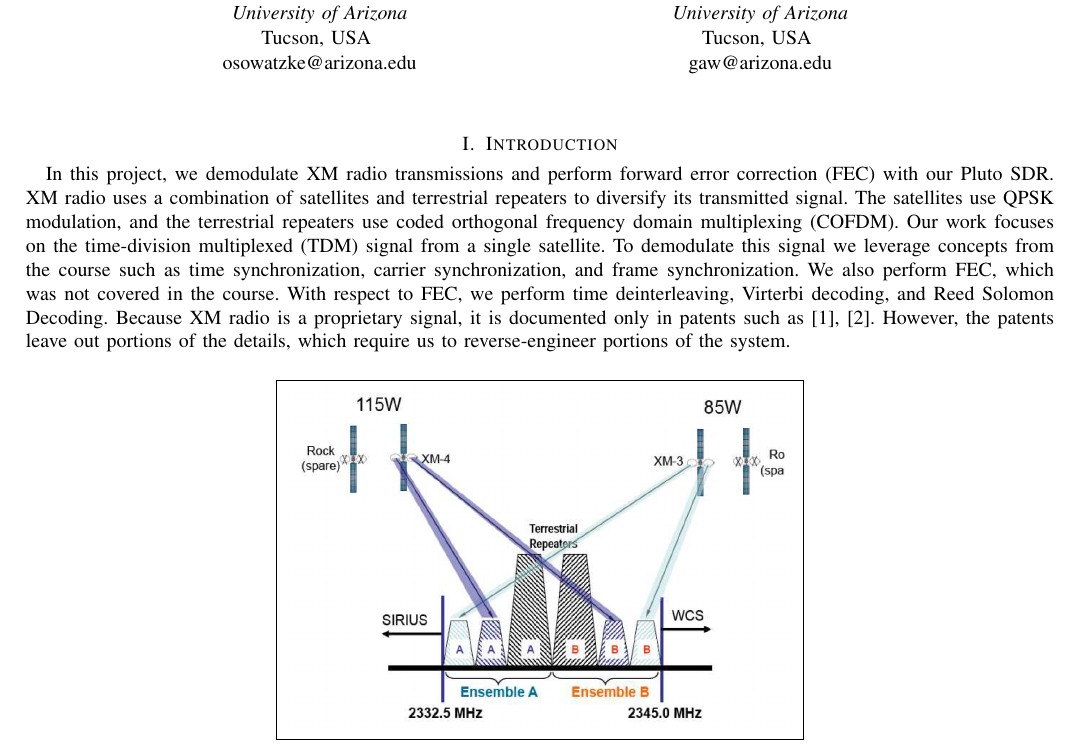
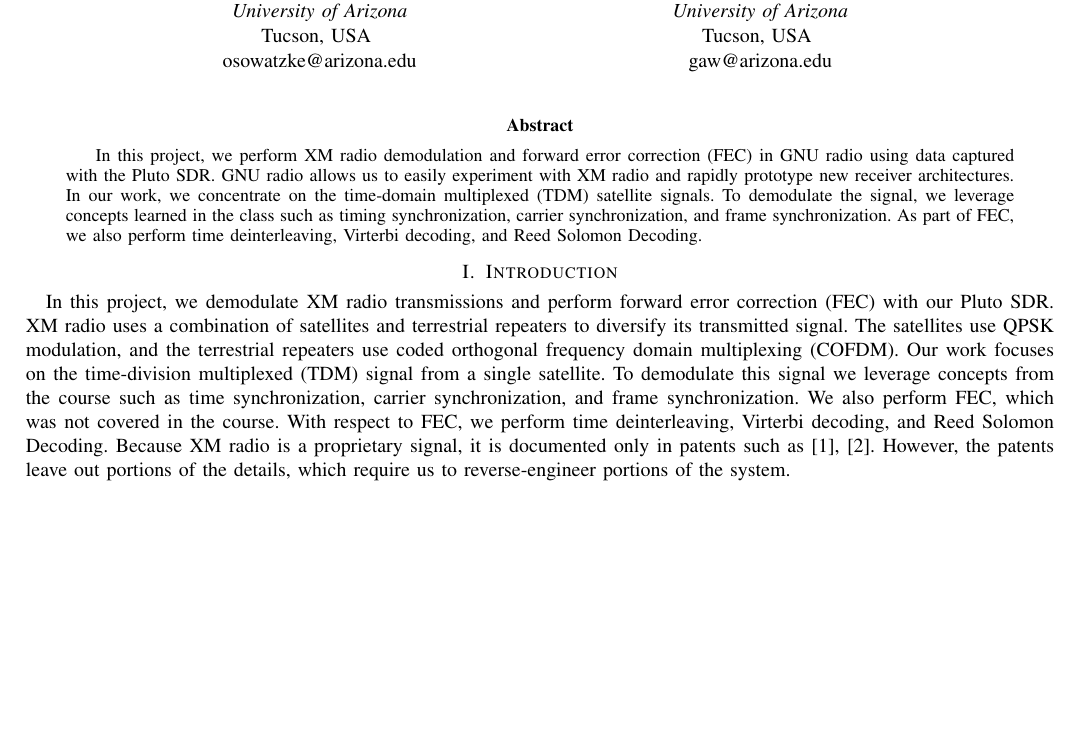
Before and after one commit to osowatzke/ECE_531_Final_Project, a LaTeX paper (latex/final_report.tex): part of page 1 of 7, cut so that both start at the same text, the shorter picture padded with empty space. Compiled offline with pdfLaTeX.

Commit message:
Starting to write abstract

```diff
--- a/latex/final_report.tex
+++ b/latex/final_report.tex
@@ -25,6 +25,10 @@
 
 % Proposal
 % XM radio leverages a combination of satellites and terrestrial repeaters to diversify its transmitted signal. The satellites transmit QSPK-modulated symbols, and the terrestrial repeaters leverage COFDM modulation \cite{5586866}. For our final project, we propose demodulating the signal from a single satellite and performing forward error correction (FEC). Our project will leverage the time, frequency, and frame synchronization methods covered in class. Additionally, it will extend the material covered in class to forward error correction. XM radio is a proprietary signal, and the technical details are documented only in patents such as \cite{a2008_us8260192b2, marko_2012_us8667344b2}. Major milestones for our project include: performing timing and frequency synchronization, extracting the master frame preamble (MFP) and frame synchronization preamble (FSP), and demodulating the signal from a single satellite. Additional stretch goals that will be addressed only if time permits include: demodulating the COFDM signals from terrestrial repeaters, combining the returns from multiple satellites and/or the terrestrial repeaters, and playing XM channel 1 audio (free preview channel). We believe that this project will reinforce what we learned in the course and provide invaluable experience performing FEC and OFDM demodulation.
+
+\begin{abstract}
+	In this project, we perform XM radio demodulation and forward error correction (FEC) in GNU radio using data captured with the Pluto SDR. GNU radio allows us to easily experiment with XM radio and rapidly prototype new receiver architectures. In our work, we concentrate on the time-domain multiplexed (TDM) satellite signals. To demodulate the signal, we leverage concepts learned in the class such as timing synchronization, carrier synchronization, and frame synchronization. As part of FEC, we also perform time deinterleaving, Virterbi decoding, and Reed Solomon Decoding.
+\end{abstract}
 
 \section{Introduction}
 
```
